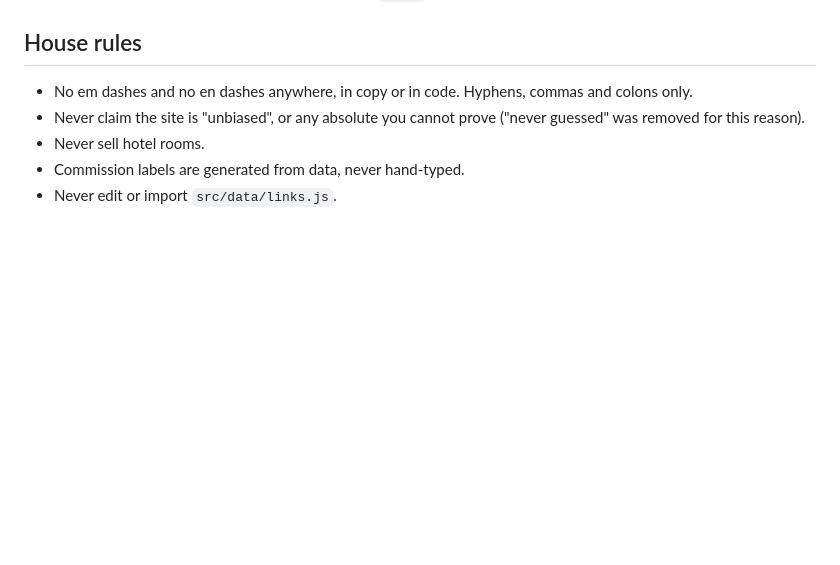
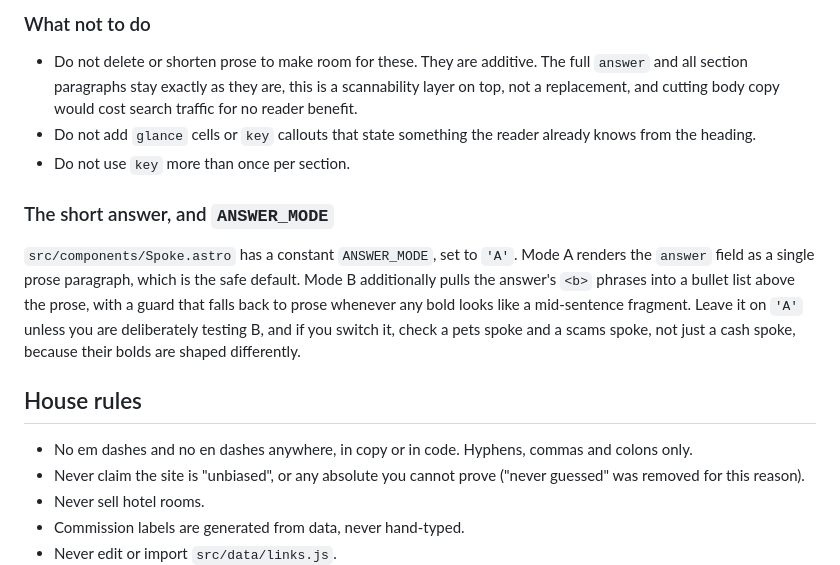
Before and after one commit to Varsanyi14/truetripcosts, a Markdown page: AUTHORING-GUIDES.md, the part around one of its changes. GitHub-like rendering; blank space fills up the shorter version.

```diff
--- a/AUTHORING-GUIDES.md
+++ b/AUTHORING-GUIDES.md
@@ -96,3 +150,13 @@ Testing safely: set the GitHub repo variable `ALERTS_DRY_RUN` to `true` and the
+### What not to do
+
+- Do not delete or shorten prose to make room for these. They are additive. The full `answer` and all section paragraphs stay exactly as they are, this is a scannability layer on top, not a replacement, and cutting body copy would cost search traffic for no reader benefit.
+- Do not add `glance` cells or `key` callouts that state something the reader already knows from the heading.
+- Do not use `key` more than once per section.
+
+### The short answer, and `ANSWER_MODE`
+
+`src/components/Spoke.astro` has a constant `ANSWER_MODE`, set to `'A'`. Mode A renders the `answer` field as a single prose paragraph, which is the safe default. Mode B additionally pulls the answer's `<b>` phrases into a bullet list above the prose, with a guard that falls back to prose whenever any bold looks like a mid-sentence fragment. Leave it on `'A'` unless you are deliberately testing B, and if you switch it, check a pets spoke and a scams spoke, not just a cash spoke, because their bolds are shaped differently.
+
 ## House rules
 
 - No em dashes and no en dashes anywhere, in copy or in code. Hyphens, commas and colons only.
```
Also changed, not shown: other parts of AUTHORING-GUIDES.md (+54 -0 lines).
